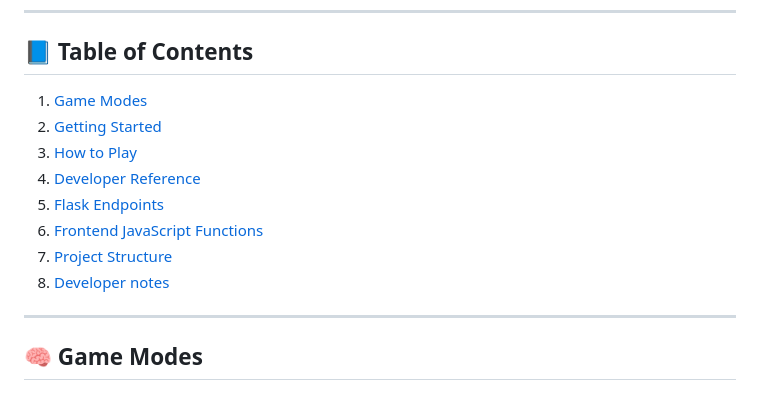
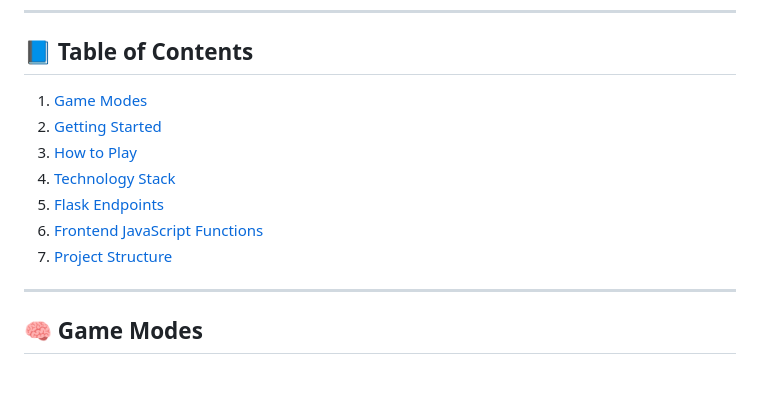
Before and after one commit to KyziaPi/Lexis_WebApp, a Markdown page: README.md, the part around the change. GitHub-like rendering.

Commit message:
Update Table of Contents in README.md

```diff
--- a/README.md
+++ b/README.md
@@ -13,14 +13,13 @@ Guessarium combines several guessing games into one application powered by a cus
 
 ## 📘 Table of Contents
 
-1. [Game Modes](#game-modes)
-2. [Getting Started](#getting-started)
-4. [How to Play](#user-guide)
-5. [Developer Reference](#developer-reference)
+1. [Game Modes](#snuzzle-letters-mode)
+2. [Getting Started](#prerequisites)
+4. [How to Play](#starting-a-game)
+5. [Technology Stack](#technology-stack)
 6. [Flask Endpoints](#flask-endpoints)
 7. [Frontend JavaScript Functions](#frontend-javascript-functions)
 8. [Project Structure](#project-structure)
-9. [Developer notes](#developer-notes)
 
 
 ---
```
